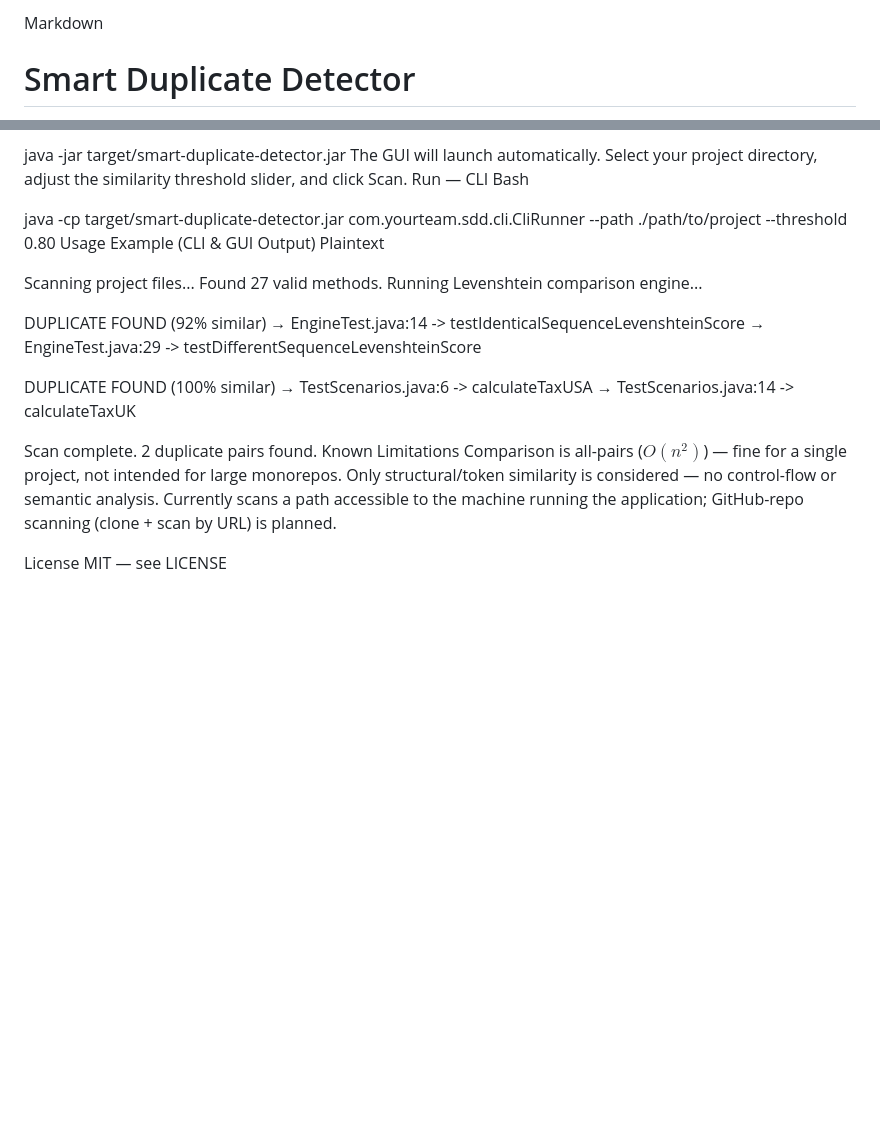
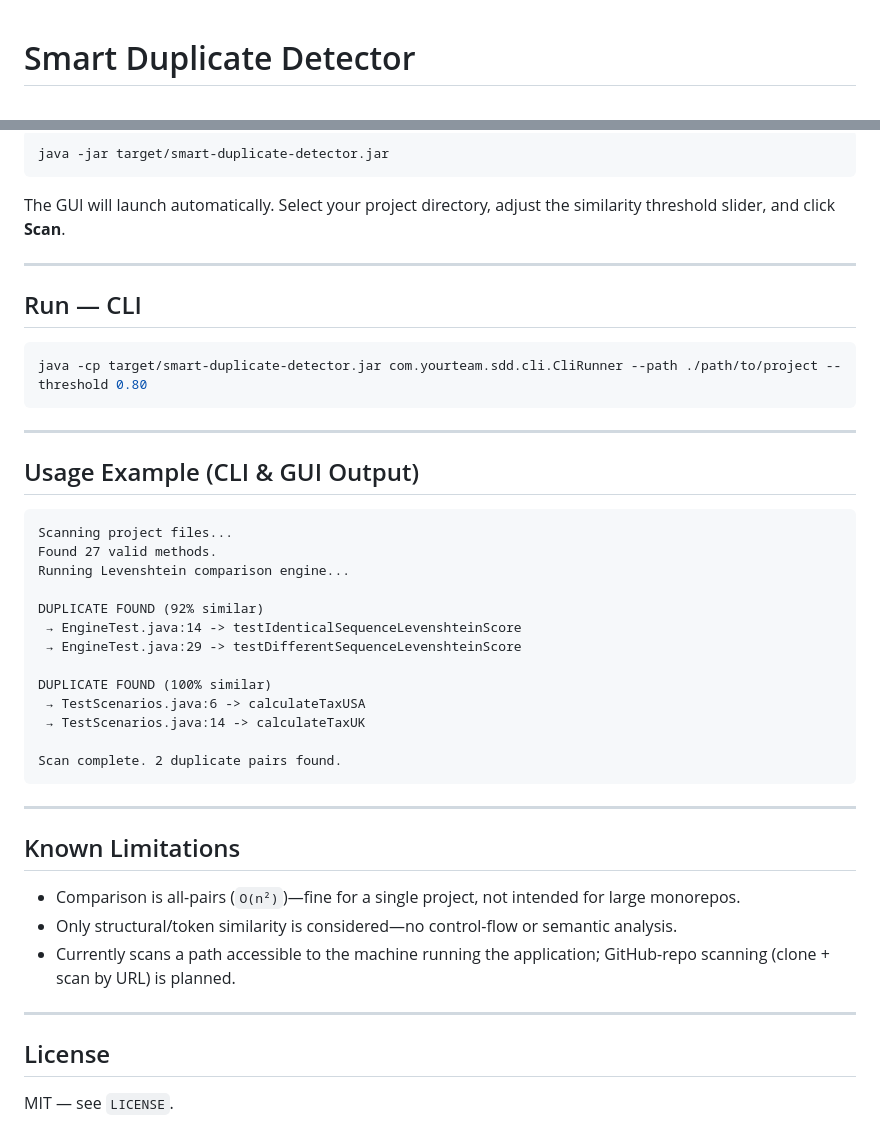
Before and after one commit to fetehadin/smart-duplicate-detector, a Markdown page: README.md, 2 parts joined by grey strips. GitHub-like rendering; blank space fills up the shorter version.

````diff
--- a/README.md
+++ b/README.md
@@ -1,4 +1,2 @@
-Markdown
-
 # Smart Duplicate Detector
 
@@ -36,12 +86,21 @@ Bash
 java -jar target/smart-duplicate-detector.jar
-The GUI will launch automatically. Select your project directory, adjust the similarity threshold slider, and click Scan.
-Run — CLI
-Bash
+```
 
+The GUI will launch automatically. Select your project directory, adjust the similarity threshold slider, and click **Scan**.
+
+---
+
+## Run — CLI
+
+```bash
 java -cp target/smart-duplicate-detector.jar com.yourteam.sdd.cli.CliRunner --path ./path/to/project --threshold 0.80
-Usage Example (CLI & GUI Output)
-Plaintext
+```
 
+---
+
+## Usage Example (CLI & GUI Output)
+
+```text
 Scanning project files...
 Found 27 valid methods.
 Running Levenshtein comparison engine...
@@ -55,10 +114,18 @@ DUPLICATE FOUND (100% similar)
  → TestScenarios.java:14 -> calculateTaxUK
 
 Scan complete. 2 duplicate pairs found.
-Known Limitations
-Comparison is all-pairs ($O(n^2)$) — fine for a single project, not intended for large monorepos.
-Only structural/token similarity is considered — no control-flow or semantic analysis.
-Currently scans a path accessible to the machine running the application; GitHub-repo scanning (clone + scan by URL) is planned.
+```
 
-License
-MIT — see LICENSE
+---
+
+## Known Limitations
+
+- Comparison is all-pairs (`O(n²)`)—fine for a single project, not intended for large monorepos.
+- Only structural/token similarity is considered—no control-flow or semantic analysis.
+- Currently scans a path accessible to the machine running the application; GitHub-repo scanning (clone + scan by URL) is planned.
+
+---
+
+## License
+
+MIT — see `LICENSE`.
````
Also changed, not shown: other parts of README.md (+63 -11 lines).
